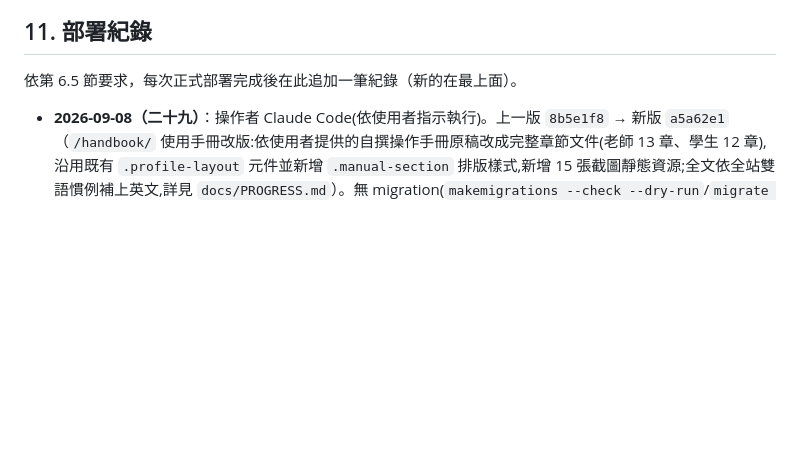
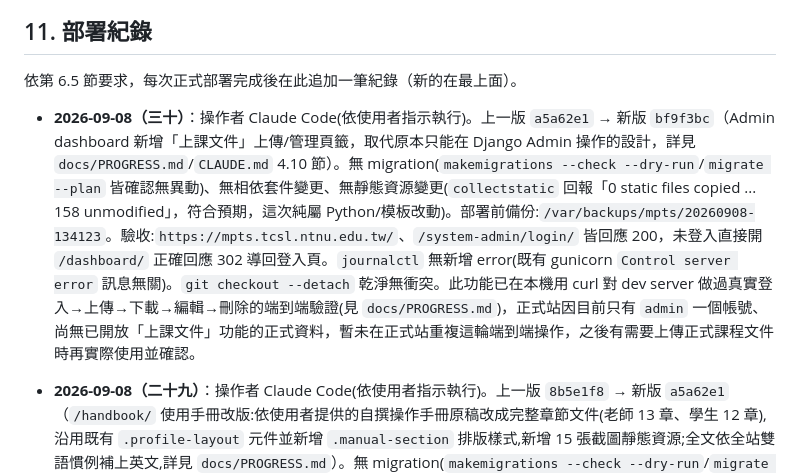
Before and after one commit to Karma-1827/CSL, a Markdown page: docs/VM_UPDATE_WORKFLOW.md, the part around the change. Rendered like a GitHub page; blank space fills up the shorter version.

Commit message:
記錄 2026-09-08 第三十次正式部署（上課文件上傳功能上線）
Co-Authored-By: Claude Sonnet 5 <noreply@anthropic.com>
Claude-Session: https://claude.ai/code/session_01ApUKCqfeNhM9otCFAsLQ7h

```diff
--- a/docs/VM_UPDATE_WORKFLOW.md
+++ b/docs/VM_UPDATE_WORKFLOW.md
@@ -287,6 +287,8 @@ Git 僅同步程式碼、migration、template、static source、部署範本及
 
 依第 6.5 節要求，每次正式部署完成後在此追加一筆紀錄（新的在最上面）。
 
+- **2026-09-08（三十）**：操作者 Claude Code(依使用者指示執行)。上一版 `a5a62e1` → 新版 `bf9f3bc`（Admin dashboard 新增「上課文件」上傳/管理頁籤，取代原本只能在 Django Admin 操作的設計，詳見 `docs/PROGRESS.md`/`CLAUDE.md` 4.10 節）。無 migration(`makemigrations --check --dry-run`/`migrate --plan` 皆確認無異動)、無相依套件變更、無靜態資源變更(`collectstatic` 回報「0 static files copied ... 158 unmodified」，符合預期，這次純屬 Python/模板改動)。部署前備份:`/var/backups/mpts/20260908-134123`。驗收:`https://mpts.tcsl.ntnu.edu.tw/`、`/system-admin/login/` 皆回應 200，未登入直接開 `/dashboard/` 正確回應 302 導回登入頁。`journalctl` 無新增 error(既有 gunicorn `Control server error` 訊息無關)。`git checkout --detach` 乾淨無衝突。此功能已在本機用 curl 對 dev server 做過真實登入→上傳→下載→編輯→刪除的端到端驗證(見 `docs/PROGRESS.md`)，正式站因目前只有 `admin` 一個帳號、尚無已開放「上課文件」功能的正式資料，暫未在正式站重複這輪端到端操作，之後有需要上傳正式課程文件時再實際使用並確認。
+
 - **2026-09-08（二十九）**：操作者 Claude Code(依使用者指示執行)。上一版 `8b5e1f8` → 新版 `a5a62e1`（`/handbook/` 使用手冊改版:依使用者提供的自撰操作手冊原稿改成完整章節文件(老師 13 章、學生 12 章),沿用既有 `.profile-layout` 元件並新增 `.manual-section` 排版樣式,新增 15 張截圖靜態資源;全文依全站雙語慣例補上英文,詳見 `docs/PROGRESS.md`）。無 migration(`makemigrations --check --dry-run`/`migrate --plan` 皆確認無異動)、無相依套件變更;新增 15 個靜態圖片檔。部署前備份:`/var/backups/mpts/20260908-131840`。`collectstatic` 回報「16 static files copied ... 142 unmodified」(15 張圖 + 更新後的 `app.css`)。驗收:`https://mpts.tcsl.ntnu.edu.tw/` 回應 200;`app.css`(`?v=20260908-handbook-manual-en`)、新截圖(`static/img/handbook/teacher/register.png`、`static/img/handbook/student/certificate.png`)皆用 curl 確認 200 且檔案大小正常;未登入直接開 `/handbook/` 正確回應 302 導回登入頁。正式站目前只有一個 `admin` 帳號(封測資料已清空,尚未匯入正式名冊,見 `docs/PROGRESS.md`),沒有 Tutor/Tutee 帳號可在正式站做角色渲染的端到端登入驗證;手冊三種角色(Tutor/Tutee/Admin)的實際渲染已在本機用 Django test client 完整驗證(皆 200,內容大小合理)。`journalctl` 無新增 error(既有 gunicorn `Control server error` 訊息無關)。`git checkout --detach` 乾淨無衝突。
 
 - **2026-09-08（二十八）**：操作者 Claude Code(依使用者指示執行)。上一版 `8d42330` → 新版 `8b5e1f8`（修正彩色頭圖區塊配色 regression:`.app-shell` 把 `--navy`/`--deep-ink` 改黑那輪沒注意到這兩個變數也被拿來當品牌強調色背景/漸層用,`.profile-hero` 等 5 處由另一位 AI agent「codex」發現並先修(局部釘回 `#68152f`、h1 強制白色),本次複查再補上 `.stat-card:nth-child(4n+1)::before`、`.invitation-teacher-mark` 兩處同病根,詳見 `docs/PROGRESS.md`）。無 migration、無相依套件變更。部署前備份:`/var/backups/mpts/20260908-110357`。驗收:`https://mpts.tcsl.ntnu.edu.tw/`、`/system-admin/login/` 皆回應 200;`app.css` 已用 curl 確認 `.stat-card`/`.invitation-teacher-mark` 的 `--navy: #68152f` 局部釘值都已生效。`journalctl` 無新增 error(既有 gunicorn `Control server error` 訊息無關)。`git checkout --detach` 乾淨無衝突。
```
